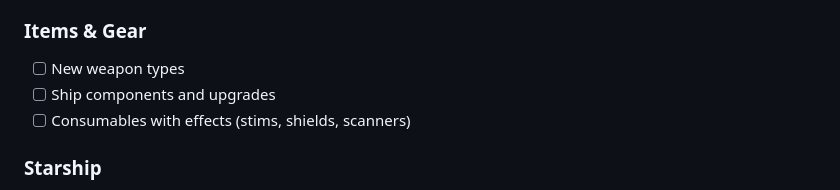
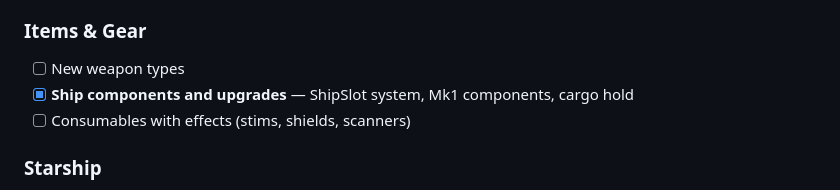
Before and after one commit to obscuren/astra, a Markdown page: docs/roadmap.md, the part around the change. Drawn GitHub-style.

Commit message:
Check off ship components in Items & Gear roadmap section
Co-Authored-By: Claude Opus 4.6 (1M context) <noreply@anthropic.com>

```diff
--- a/docs/roadmap.md
+++ b/docs/roadmap.md
@@ -62,7 +62,7 @@
 
 ### Items & Gear
 - [ ] New weapon types
-- [ ] Ship components and upgrades
+- [x] **Ship components and upgrades** — ShipSlot system, Mk1 components, cargo hold
 - [ ] Consumables with effects (stims, shields, scanners)
 
 ### Starship
```
